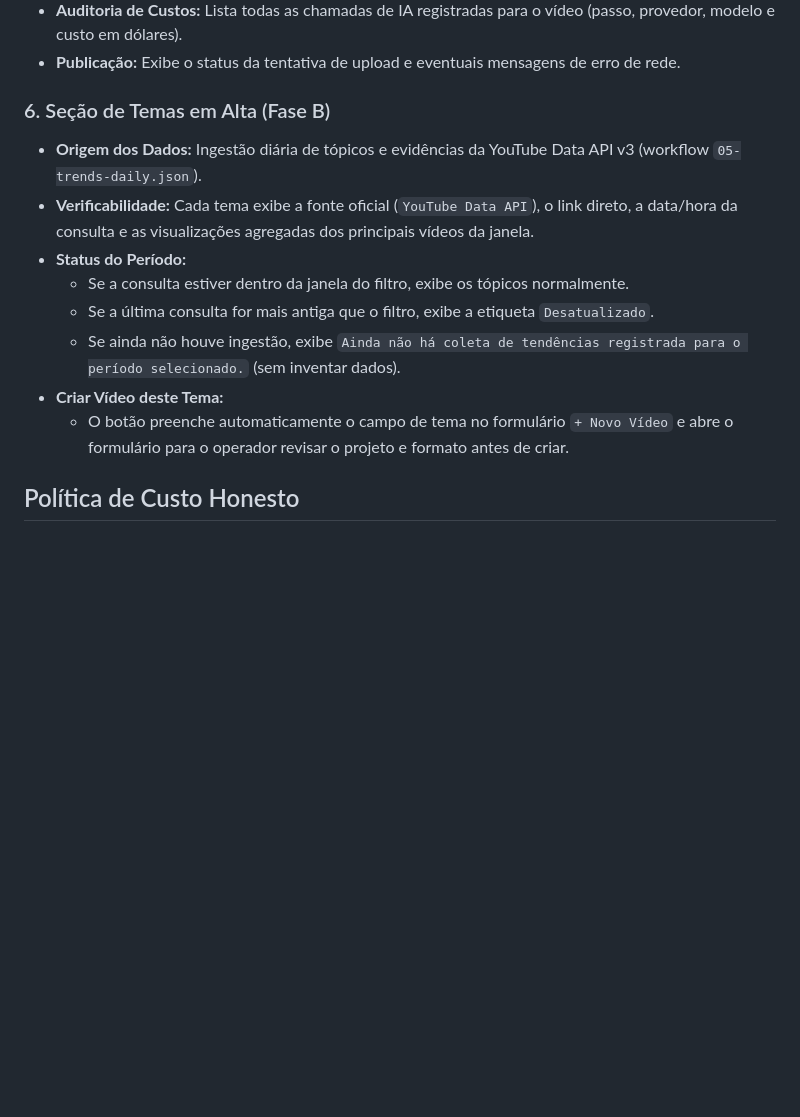
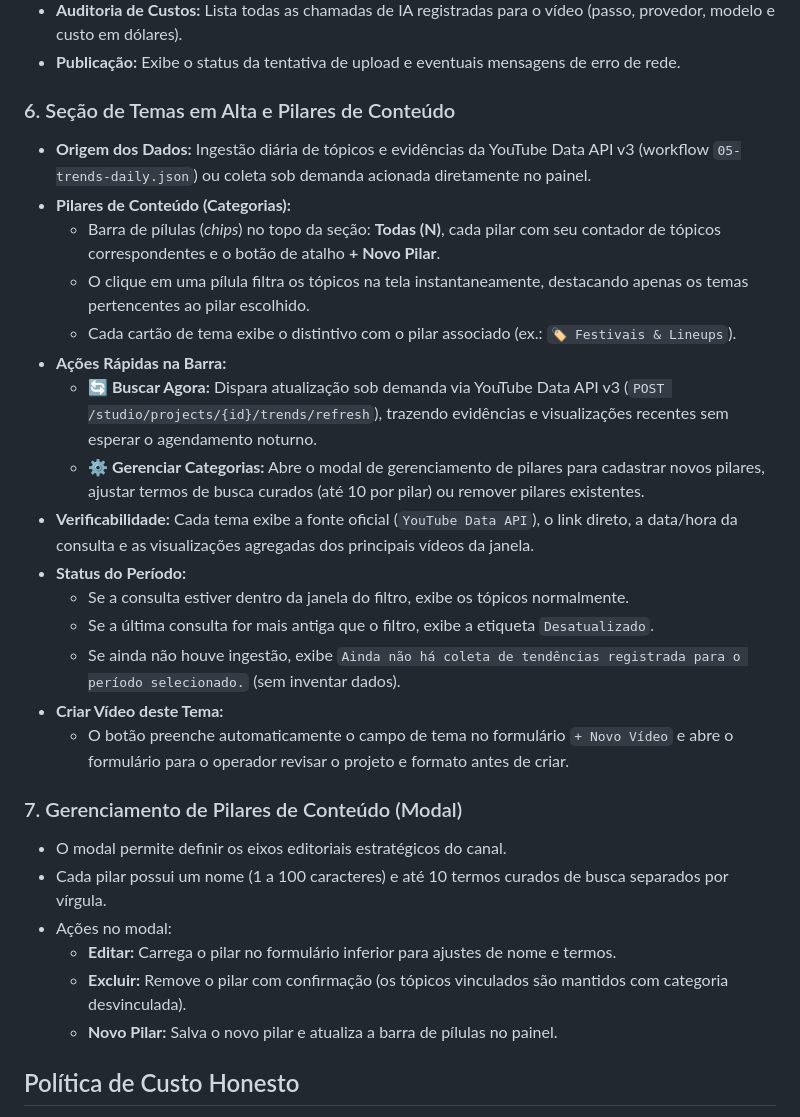
Before and after one commit to rodrigorodes/youtube-faceless-starter, a Markdown page: docs/18-painel.md, the part around one of its changes. GitHub-like rendering; blank space fills up the shorter version.

```diff
--- a/docs/18-painel.md
+++ b/docs/18-painel.md
@@ -46,8 +46,15 @@ O painel do Faceless Studio é a interface visual para acompanhar a produção d
 - **Auditoria de Custos:** Lista todas as chamadas de IA registradas para o vídeo (passo, provedor, modelo e custo em dólares).
 - **Publicação:** Exibe o status da tentativa de upload e eventuais mensagens de erro de rede.
 
-### 6. Seção de Temas em Alta (Fase B)
-- **Origem dos Dados:** Ingestão diária de tópicos e evidências da YouTube Data API v3 (workflow `05-trends-daily.json`).
+### 6. Seção de Temas em Alta e Pilares de Conteúdo
+- **Origem dos Dados:** Ingestão diária de tópicos e evidências da YouTube Data API v3 (workflow `05-trends-daily.json`) ou coleta sob demanda acionada diretamente no painel.
+- **Pilares de Conteúdo (Categorias):**
+  - Barra de pílulas (*chips*) no topo da seção: **Todas (N)**, cada pilar com seu contador de tópicos correspondentes e o botão de atalho **+ Novo Pilar**.
+  - O clique em uma pílula filtra os tópicos na tela instantaneamente, destacando apenas os temas pertencentes ao pilar escolhido.
+  - Cada cartão de tema exibe o distintivo com o pilar associado (ex.: `🏷️ Festivais & Lineups`).
+- **Ações Rápidas na Barra:**
+  - **🔄 Buscar Agora:** Dispara atualização sob demanda via YouTube Data API v3 (`POST /studio/projects/{id}/trends/refresh`), trazendo evidências e visualizações recentes sem esperar o agendamento noturno.
+  - **⚙️ Gerenciar Categorias:** Abre o modal de gerenciamento de pilares para cadastrar novos pilares, ajustar termos de busca curados (até 10 por pilar) ou remover pilares existentes.
 - **Verificabilidade:** Cada tema exibe a fonte oficial (`YouTube Data API`), o link direto, a data/hora da consulta e as visualizações agregadas dos principais vídeos da janela.
 - **Status do Período:**
   - Se a consulta estiver dentro da janela do filtro, exibe os tópicos normalmente.
@@ -55,6 +62,14 @@ O painel do Faceless Studio é a interface visual para acompanhar a produção d
   - Se ainda não houve ingestão, exibe `Ainda não há coleta de tendências registrada para o período selecionado.` (sem inventar dados).
 - **Criar Vídeo deste Tema:**
   - O botão preenche automaticamente o campo de tema no formulário `+ Novo Vídeo` e abre o formulário para o operador revisar o projeto e formato antes de criar.
+
+### 7. Gerenciamento de Pilares de Conteúdo (Modal)
+- O modal permite definir os eixos editoriais estratégicos do canal.
+- Cada pilar possui um nome (1 a 100 caracteres) e até 10 termos curados de busca separados por vírgula.
+- Ações no modal:
+  - **Editar:** Carrega o pilar no formulário inferior para ajustes de nome e termos.
+  - **Excluir:** Remove o pilar com confirmação (os tópicos vinculados são mantidos com categoria desvinculada).
+  - **Novo Pilar:** Salva o novo pilar e atualiza a barra de pílulas no painel.
 
 ## Política de Custo Honesto
 - Quando todos os modelos usados forem comprovadamente gratuitos (ex.: `:free`, placeholders ou síntese local Piper TTS), o painel exibe `US$ 0,00 (gratuito)`.
```
Also changed, not shown: other parts of docs/18-painel.md (+2 -1 lines), docs/19-tendencias.md (+37 -0 lines), docs/images/painel-categorias-modal.png (added), docs/images/painel-dashboard.png, docs/images/proposta-categorias-painel-chips.png (added), docs/images/proposta-categorias-trends.png (added).
